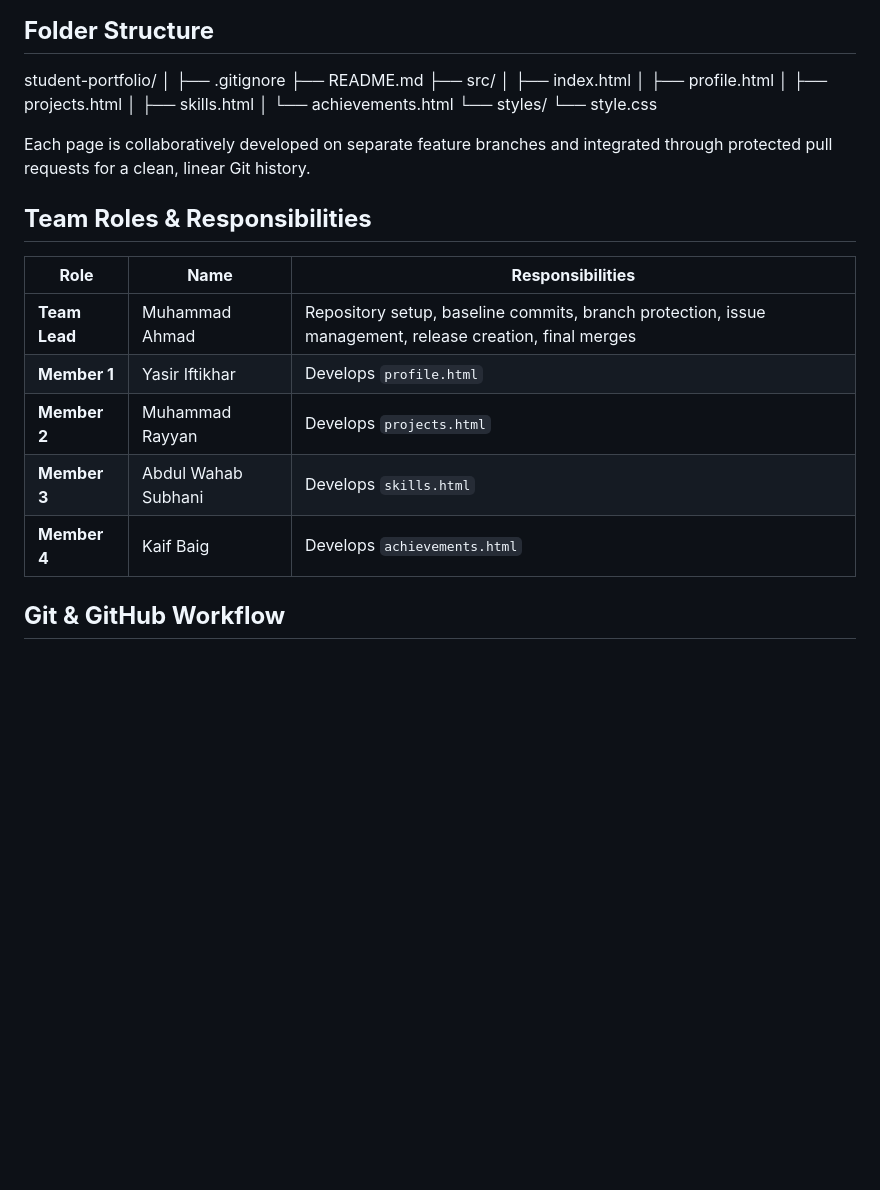
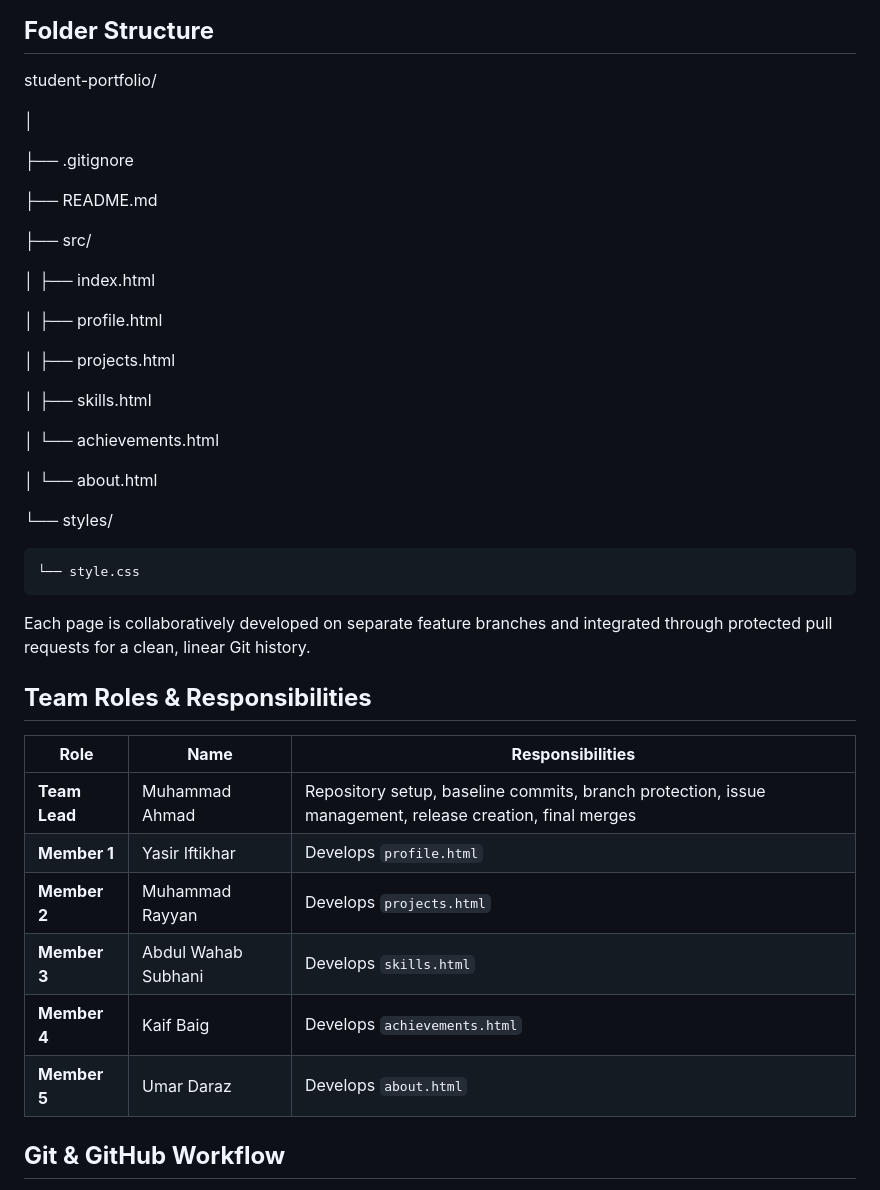
Before and after one commit to DevOps-Fundamentals/student-portfolio, a Markdown page: README.md, the part around the change. GitHub-like rendering; blank space fills up the shorter version.

Commit message:
Update README for new member.

```diff
--- a/README.md
+++ b/README.md
@@ -12,28 +12,42 @@ It includes five interlinked HTML pages, all styled with a shared responsive CSS
 ## **Folder Structure**
 
 student-portfolio/
+
 │
+
 ├── .gitignore
+
 ├── README.md
+
 ├── src/
+
 │   ├── index.html
+
 │   ├── profile.html
+
 │   ├── projects.html
+
 │   ├── skills.html
+
 │   └── achievements.html
+
+│   └── about.html
+
 └── styles/
+
     └── style.css
 
 Each page is collaboratively developed on separate feature branches and integrated through protected pull requests for a clean, linear Git history.
 
 ## **Team Roles & Responsibilities**
 | **Role**             | **Name**                     |           **Responsibilities**                                                                                        |
-| ------------- | -------------- | ------------------------------------------------------------------------------------------------------- |
+| ---------------- | ------------------------ | ------------------------------------------------------------------------------------------------------- |
 | **Team Lead** | Muhammad Ahmad | Repository setup, baseline commits, branch protection, issue management, release creation, final merges |
 | **Member 1**  | Yasir Iftikhar | Develops `profile.html`                                                                                 |
 | **Member 2**  | Muhammad Rayyan | Develops `projects.html`                                                                                |
 | **Member 3**  | Abdul Wahab Subhani | Develops `skills.html`                                                                                  |
 | **Member 4**  | Kaif Baig | Develops `achievements.html`                                                                            |
+| **Member 5**  | Umar Daraz | Develops `about.html` |
 
 ## **Git & GitHub Workflow**
 
```
